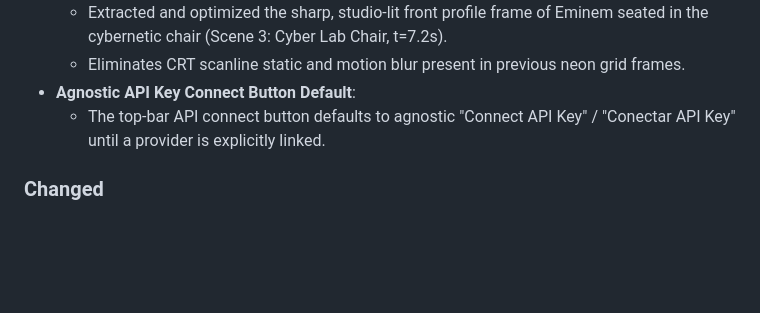
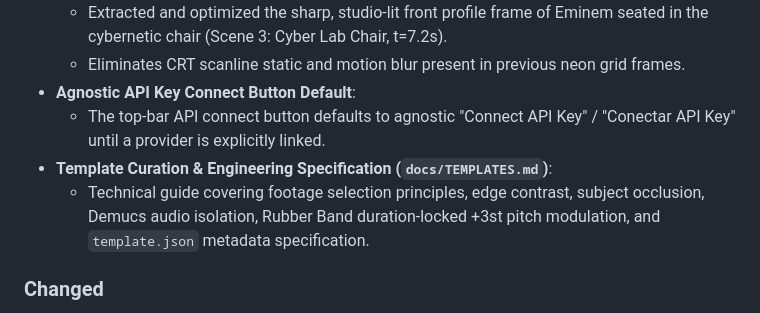
Before and after one commit to tBeltty/studiotbelt, a Markdown page: CHANGELOG.md, the part around the change. Drawn GitHub-style; blank space fills up the shorter version.

```diff
--- a/CHANGELOG.md
+++ b/CHANGELOG.md
@@ -19,6 +19,8 @@ and this project adheres to [Semantic Versioning](https://semver.org/spec/v2.0.0
   - Eliminates CRT scanline static and motion blur present in previous neon grid frames.
 - **Agnostic API Key Connect Button Default**:
   - The top-bar API connect button defaults to agnostic "Connect API Key" / "Conectar API Key" until a provider is explicitly linked.
+- **Template Curation & Engineering Specification (`docs/TEMPLATES.md`)**:
+  - Technical guide covering footage selection principles, edge contrast, subject occlusion, Demucs audio isolation, Rubber Band duration-locked +3st pitch modulation, and `template.json` metadata specification.
 
 ### Changed
 - Expanded bilingual dictionaries in `static/i18n.js` with full localization keys for source tabs, template gallery tags, and card hover tooltips.
```
Also changed, not shown: README.md (+5 -1 lines), docs/TEMPLATES.md (added, +178 -0 lines).
